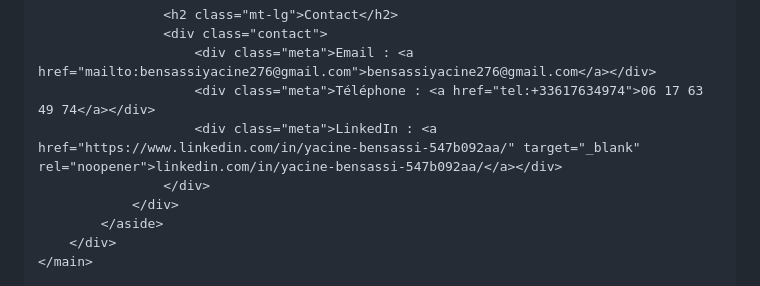
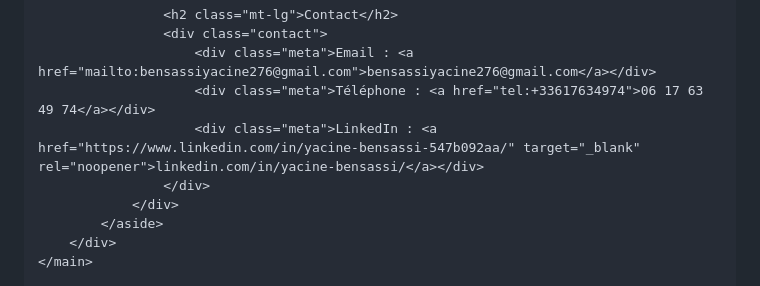
Before and after one commit to yaossben-png/porfolio, a Markdown page: README.md, the part around the change. Rendered like a GitHub page.

```diff
--- a/README.md
+++ b/README.md
@@ -138,7 +138,7 @@
                     <div class="contact">
                         <div class="meta">Email : <a href="mailto:bensassiyacine276@gmail.com">bensassiyacine276@gmail.com</a></div>
                         <div class="meta">Téléphone : <a href="tel:+33617634974">06 17 63 49 74</a></div>
-                        <div class="meta">LinkedIn : <a href="https://www.linkedin.com/in/yacine-bensassi-547b092aa/" target="_blank" rel="noopener">linkedin.com/in/yacine-bensassi-547b092aa/</a></div>
+                        <div class="meta">LinkedIn : <a href="https://www.linkedin.com/in/yacine-bensassi-547b092aa/" target="_blank" rel="noopener">linkedin.com/in/yacine-bensassi/</a></div>
                     </div>
                 </div>
             </aside>
```
